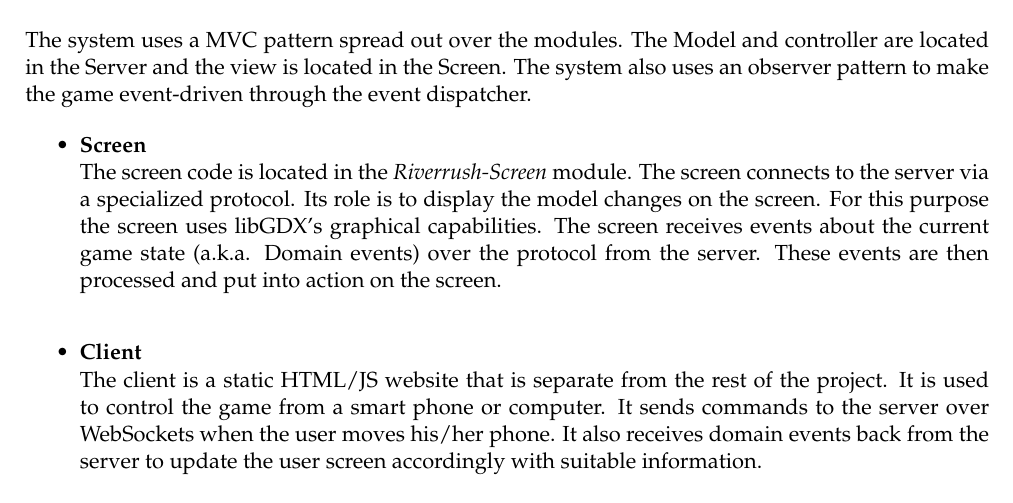
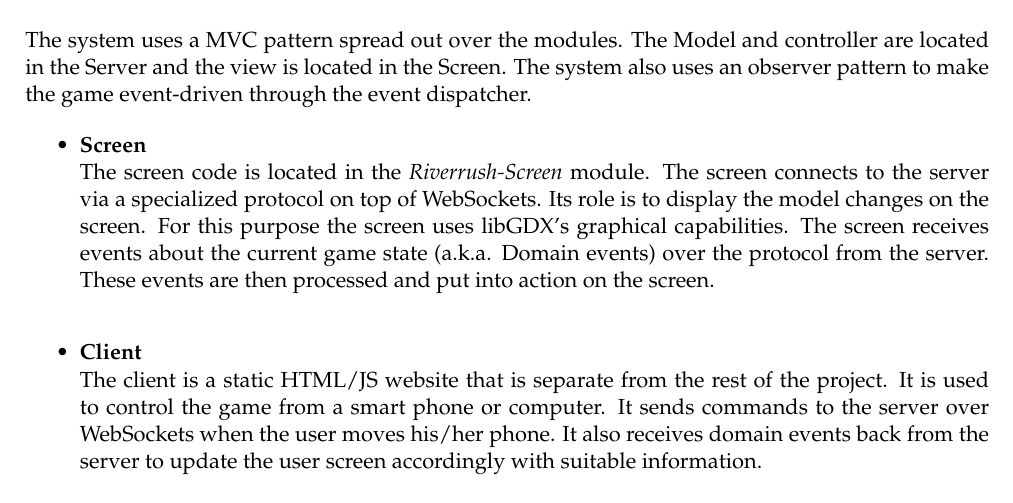
Before and after one commit to StreetLampStudios/RiverRush, a LaTeX document (Deliverables/SE/sprint 10/EAD.tex): part of page 2 of 3, cut so that both start at the same text. Compiled offline with pdfLaTeX.

Commit message:
Update EAD.tex
Clarification

```diff
--- a/Deliverables/SE/sprint 10/EAD.tex
+++ b/Deliverables/SE/sprint 10/EAD.tex
@@ -72,7 +72,7 @@ The system uses a MVC pattern spread out over the modules. The Model and control
 
 \begin{itemize}
 \item \textbf{Screen} \\
-The screen code is located in the \emph{Riverrush-Screen} module. The screen connects to the server via a specialized protocol. Its role is to display the model changes on the screen. For this purpose the screen uses libGDX's graphical capabilities. The screen receives events about the current game state (a.k.a. Domain events) over the protocol from the server. These events are then processed and put into action on the screen.\\
+The screen code is located in the \emph{Riverrush-Screen} module. The screen connects to the server via a specialized protocol on top of WebSockets. Its role is to display the model changes on the screen. For this purpose the screen uses libGDX's graphical capabilities. The screen receives events about the current game state (a.k.a. Domain events) over the protocol from the server. These events are then processed and put into action on the screen.\\
 
 \item \textbf{Client} \\
 The client is a static HTML/JS website that is separate from the rest of the project. It is used to control the game from a smart phone or computer. It sends commands to the server over WebSockets when the user moves his/her phone. It also receives domain events back from the server to update the user screen accordingly with suitable information.\\
```
